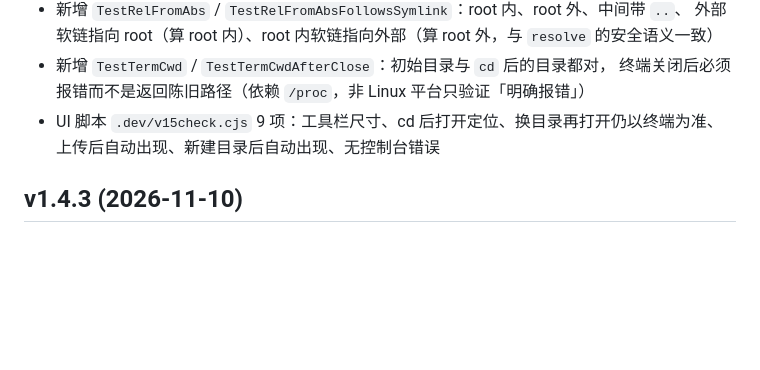
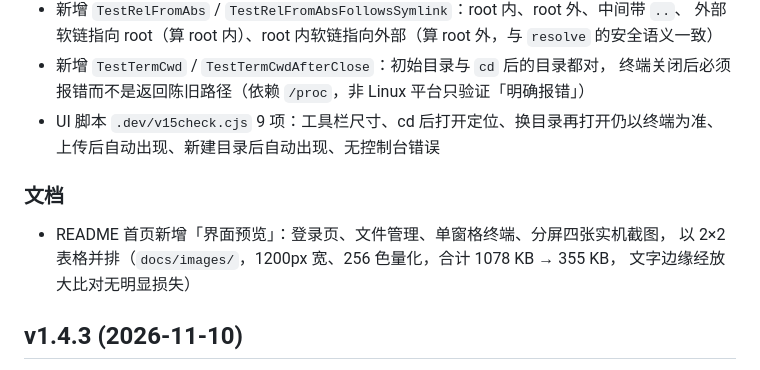
Before and after one commit to xiaosan666/shell-go, a Markdown page: CHANGELOG.md, the part around the change. Rendered like a GitHub page; blank space fills up the shorter version.

```diff
--- a/CHANGELOG.md
+++ b/CHANGELOG.md
@@ -34,6 +34,12 @@
   终端关闭后必须报错而不是返回陈旧路径（依赖 `/proc`，非 Linux 平台只验证「明确报错」）
 - UI 脚本 `.dev/v15check.cjs` 9 项：工具栏尺寸、cd 后打开定位、换目录再打开仍以终端为准、
   上传后自动出现、新建目录后自动出现、无控制台错误
+
+### 文档
+
+- README 首页新增「界面预览」：登录页、文件管理、单窗格终端、分屏四张实机截图，
+  以 2×2 表格并排（`docs/images/`，1200px 宽、256 色量化，合计 1078 KB → 355 KB，
+  文字边缘经放大比对无明显损失）
 
 ## v1.4.3 (2026-11-10)
 
```
Also changed, not shown: README.md (+24 -0 lines), docs/images/01-login.png (added), docs/images/02-terminal.png (added), docs/images/03-split.png (added), docs/images/04-files.png (added).
